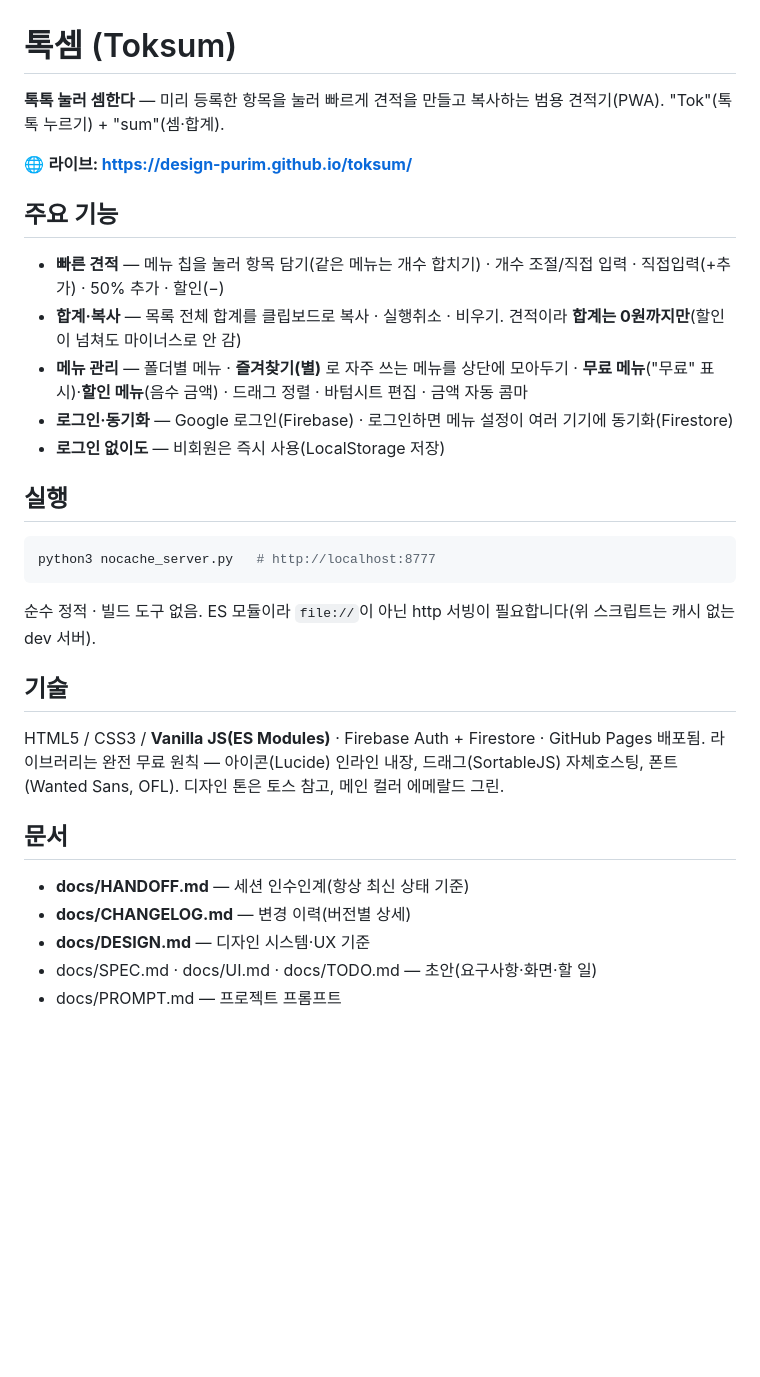
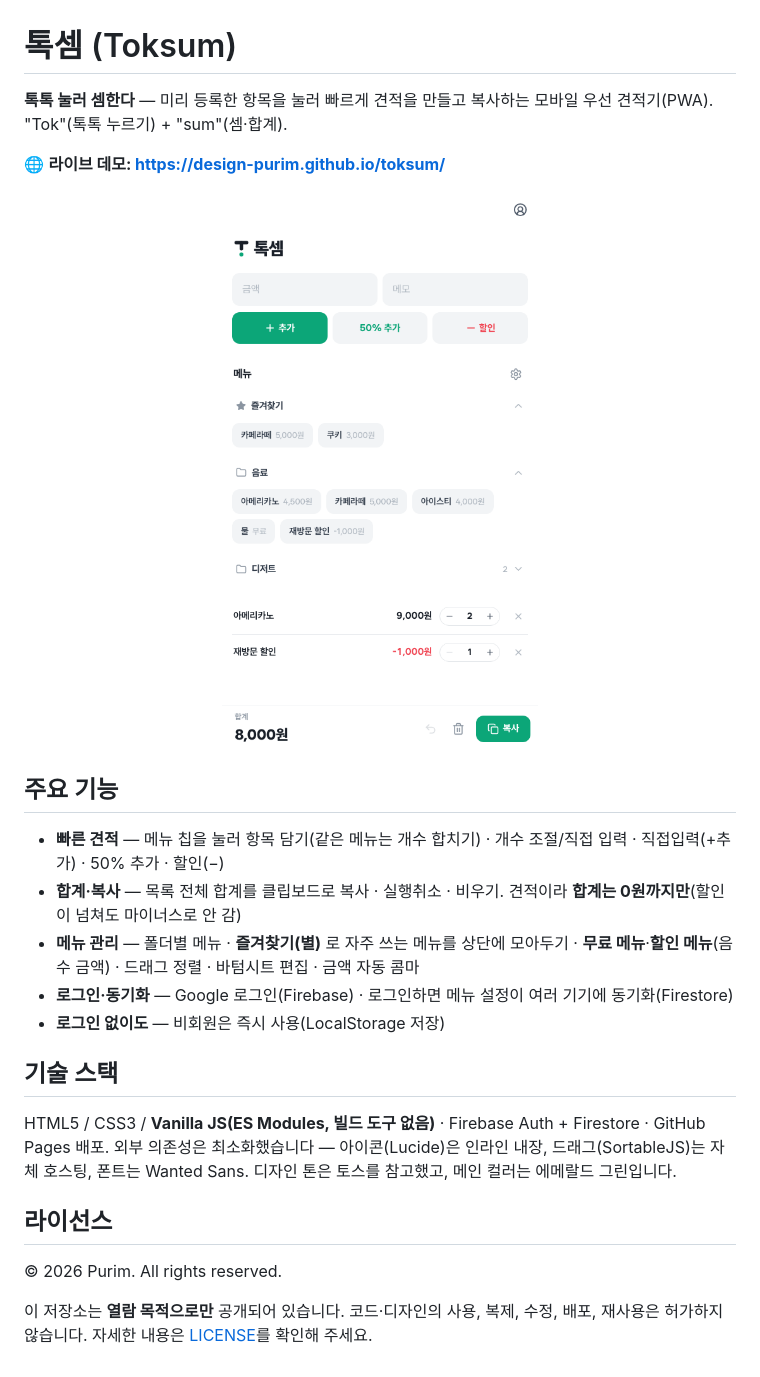
Before and after one commit to design-purim/toksum, a Markdown page: README.md, the part around the change. Rendered like a GitHub page; pictures changed too: assets/preview.png (added); blank space fills up the shorter version.

Commit message:
docs: README 공개용 정리 + 앱 미리보기 스크린샷 추가
- 공개 저장소 열람 전제로 README 재구성: 로컬 실행법·내부 문서
  링크(HANDOFF·PROMPT 등) 제거, 라이선스(All Rights Reserved) 섹션 추가
- assets/preview.png: 앱 메인 화면 미리보기(즐겨찾기·무료/할인 메뉴·
  견적 목록·합계) 상단에 삽입

Co-Authored-By: Claude Opus 4.8 <noreply@anthropic.com>

````diff
--- a/README.md
+++ b/README.md
@@ -1,35 +1,29 @@
 # 톡셈 (Toksum)
 
-**톡톡 눌러 셈한다** — 미리 등록한 항목을 눌러 빠르게 견적을 만들고 복사하는 범용 견적기(PWA).
+**톡톡 눌러 셈한다** — 미리 등록한 항목을 눌러 빠르게 견적을 만들고 복사하는 모바일 우선 견적기(PWA).
 "Tok"(톡톡 누르기) + "sum"(셈·합계).
 
-🌐 **라이브: https://design-purim.github.io/toksum/**
+🌐 **라이브 데모: https://design-purim.github.io/toksum/**
+
+<p align="center">
+  <img src="assets/preview.png" alt="톡셈 미리보기 — 메뉴를 눌러 견적을 만드는 화면" width="360" />
+</p>
 
 ## 주요 기능
 
 - **빠른 견적** — 메뉴 칩을 눌러 항목 담기(같은 메뉴는 개수 합치기) · 개수 조절/직접 입력 · 직접입력(+추가) · 50% 추가 · 할인(−)
 - **합계·복사** — 목록 전체 합계를 클립보드로 복사 · 실행취소 · 비우기. 견적이라 **합계는 0원까지만**(할인이 넘쳐도 마이너스로 안 감)
-- **메뉴 관리** — 폴더별 메뉴 · **즐겨찾기(별)** 로 자주 쓰는 메뉴를 상단에 모아두기 · **무료 메뉴**("무료" 표시)·**할인 메뉴**(음수 금액) · 드래그 정렬 · 바텀시트 편집 · 금액 자동 콤마
+- **메뉴 관리** — 폴더별 메뉴 · **즐겨찾기(별)** 로 자주 쓰는 메뉴를 상단에 모아두기 · **무료 메뉴**·**할인 메뉴**(음수 금액) · 드래그 정렬 · 바텀시트 편집 · 금액 자동 콤마
 - **로그인·동기화** — Google 로그인(Firebase) · 로그인하면 메뉴 설정이 여러 기기에 동기화(Firestore)
 - **로그인 없이도** — 비회원은 즉시 사용(LocalStorage 저장)
 
-## 실행
+## 기술 스택
 
-```bash
-python3 nocache_server.py   # http://localhost:8777
-```
+HTML5 / CSS3 / **Vanilla JS(ES Modules, 빌드 도구 없음)** · Firebase Auth + Firestore · GitHub Pages 배포.
+외부 의존성은 최소화했습니다 — 아이콘(Lucide)은 인라인 내장, 드래그(SortableJS)는 자체 호스팅, 폰트는 Wanted Sans. 디자인 톤은 토스를 참고했고, 메인 컬러는 에메랄드 그린입니다.
 
-순수 정적 · 빌드 도구 없음. ES 모듈이라 `file://`이 아닌 http 서빙이 필요합니다(위 스크립트는 캐시 없는 dev 서버).
+## 라이선스
 
-## 기술
+© 2026 Purim. All rights reserved.
 
-HTML5 / CSS3 / **Vanilla JS(ES Modules)** · Firebase Auth + Firestore · GitHub Pages 배포됨.
-라이브러리는 완전 무료 원칙 — 아이콘(Lucide) 인라인 내장, 드래그(SortableJS) 자체호스팅, 폰트(Wanted Sans, OFL). 디자인 톤은 토스 참고, 메인 컬러 에메랄드 그린.
-
-## 문서
-
-- **docs/HANDOFF.md** — 세션 인수인계(항상 최신 상태 기준)
-- **docs/CHANGELOG.md** — 변경 이력(버전별 상세)
-- **docs/DESIGN.md** — 디자인 시스템·UX 기준
-- docs/SPEC.md · docs/UI.md · docs/TODO.md — 초안(요구사항·화면·할 일)
-- docs/PROMPT.md — 프로젝트 프롬프트
+이 저장소는 **열람 목적으로만** 공개되어 있습니다. 코드·디자인의 사용, 복제, 수정, 배포, 재사용은 허가하지 않습니다. 자세한 내용은 [LICENSE](LICENSE)를 확인해 주세요.
````
